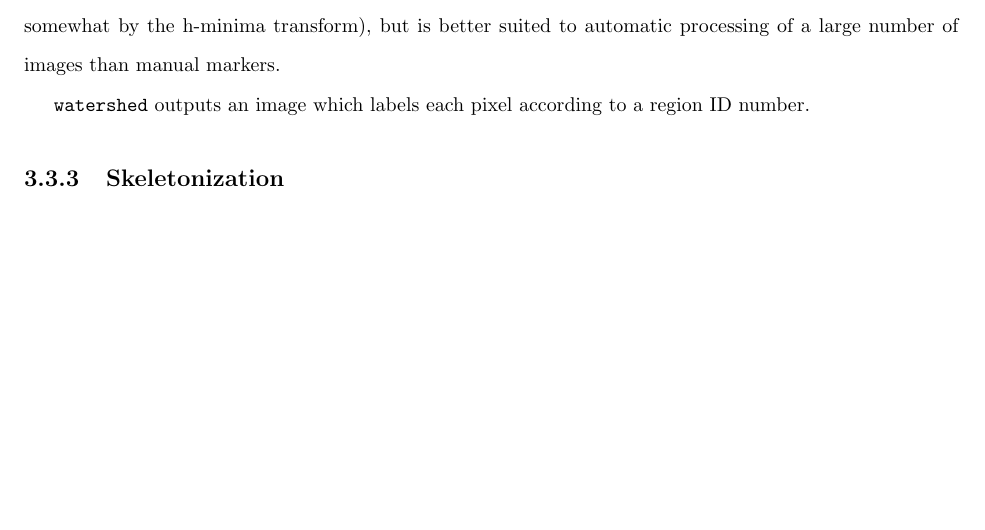
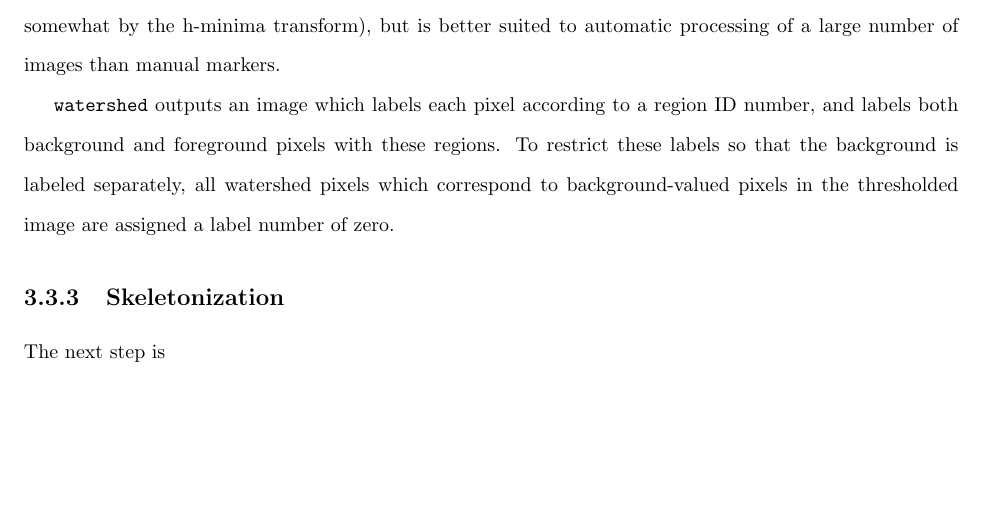
Before and after one commit to ajdecon/ms_thesis, a LaTeX thesis (thesis.tex, which reads computerized-tracking.tex): part of page 20 of 34 before the commit and part of page 20 of 35 after it, cut so that both start at the same text, the shorter picture padded with empty space. Compiled offline with pdfLaTeX.

Commit message:
Finished writing first draft of segmentation description.

```diff
--- a/computerized-tracking.tex
+++ b/computerized-tracking.tex
@@ -132,9 +132,13 @@ pre-assigning a set of markers.  In our algorithm, we generally use the Matlab i
 uses the local minima method.  This carries some danger of over-segmentation (mitigated somewhat by the
 h-minima transform), but is better suited to automatic processing of a large number of images than manual markers.
 
-\texttt{watershed} outputs an image which labels each pixel according to a region ID number.
+\texttt{watershed} outputs an image which labels each pixel according to a region ID number, and labels both background
+and foreground pixels with these regions. To restrict these labels so that the background is labeled separately, all
+watershed pixels which correspond to background-valued pixels in the thresholded image are assigned a label number of zero.
 
 \subsection{Skeletonization}
+
+The next step is
 
 \subsection{Calculation of position and orientation}
 
```
